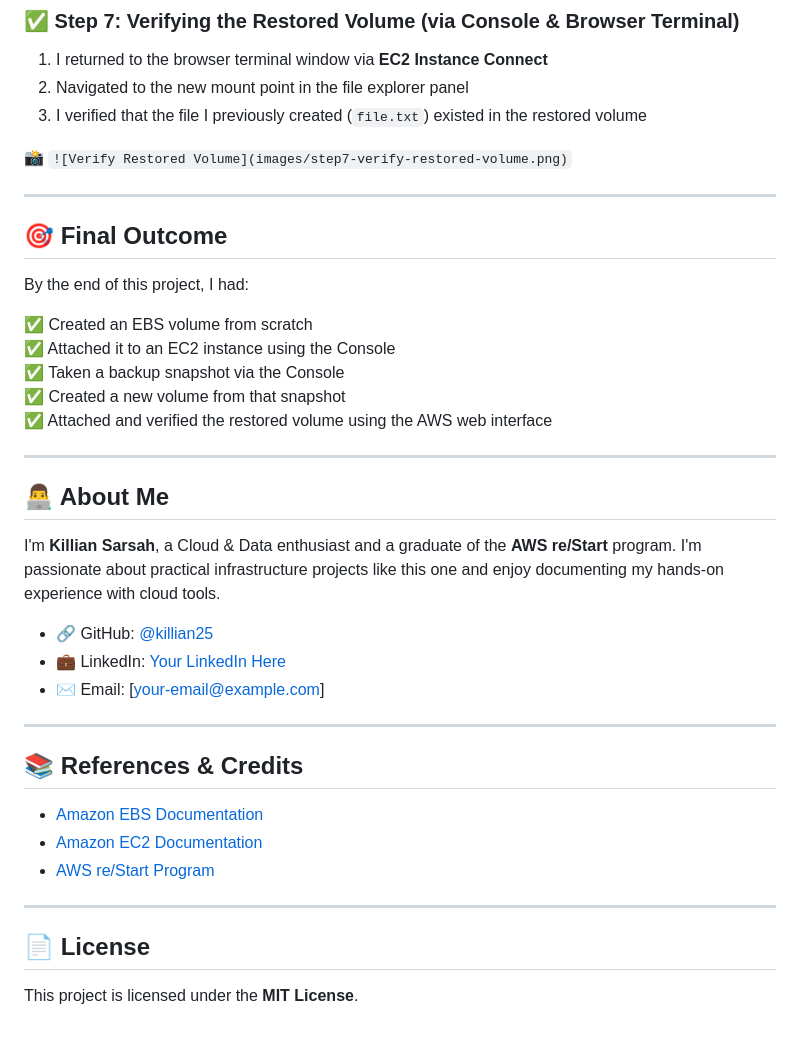
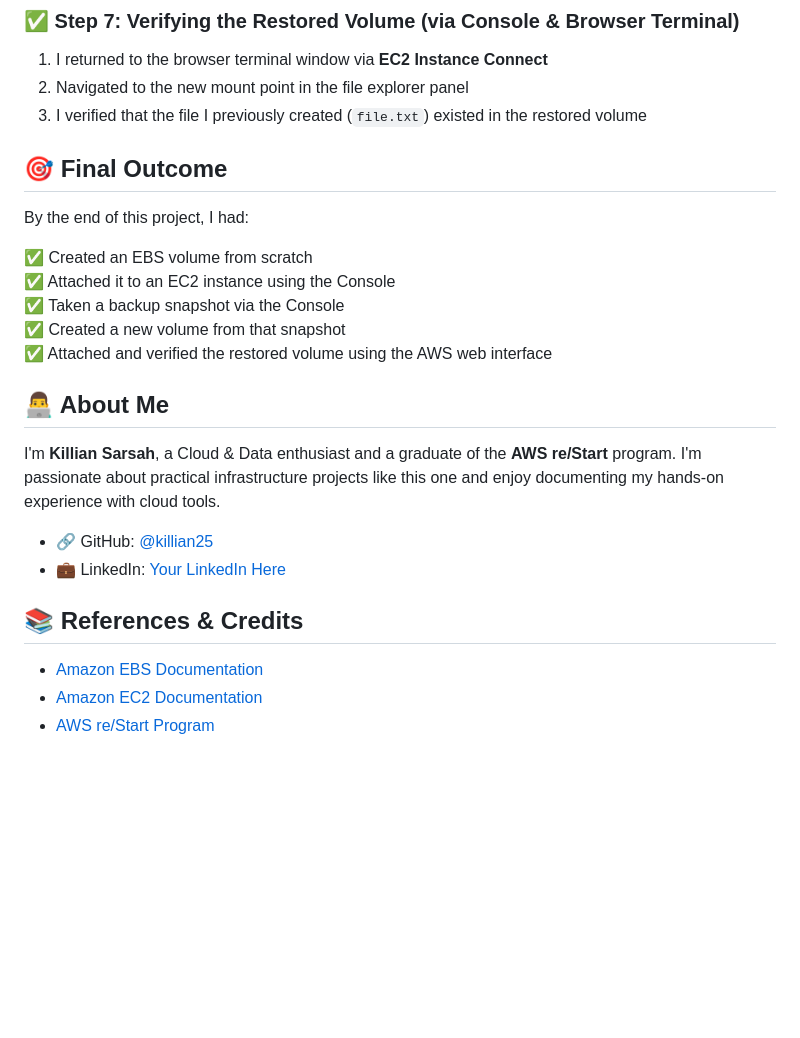
Before and after one commit to killiansarsah/Aws-Projects, a Markdown page: ebs-volume-backup-and-restore/README.md, the part around one of its changes. Rendered like a GitHub page; blank space fills up the shorter version.

```diff
--- a/ebs-volume-backup-and-restore/README.md
+++ b/ebs-volume-backup-and-restore/README.md
@@ -128,9 +119,7 @@ Everything for this project is explained in this README file. But here’s how y
 2. Navigated to the new mount point in the file explorer panel
 3. I verified that the file I previously created (`file.txt`) existed in the restored volume
 
-📸 `![Verify Restored Volume](images/step7-verify-restored-volume.png)`
 
----
 
 ## 🎯 Final Outcome
 
@@ -142,7 +131,6 @@ By the end of this project, I had:
 ✅ Created a new volume from that snapshot
 ✅ Attached and verified the restored volume using the AWS web interface
 
----
 
 ## 👨‍💻 About Me
 
@@ -150,18 +138,11 @@ I'm **Killian Sarsah**, a Cloud & Data enthusiast and a graduate of the **AWS re
 
 - 🔗 GitHub: [@killian25](https://github.com/killian25)
 - 💼 LinkedIn: [Your LinkedIn Here](https://linkedin.com/in/your-profile)
-- ✉️ Email: [your-email@example.com]
 
----
+
 
 ## 📚 References & Credits
 
 - [Amazon EBS Documentation](https://docs.aws.amazon.com/ebs/latest/userguide/ebs-volumes.html)
 - [Amazon EC2 Documentation](https://docs.aws.amazon.com/ec2/)
 - [AWS re/Start Program](https://aws.amazon.com/training/restart/)
-
----
-
-## 📄 License
-
-This project is licensed under the **MIT License**.
```
Also changed, not shown: other parts of ebs-volume-backup-and-restore/README.md (+17 -26 lines).
